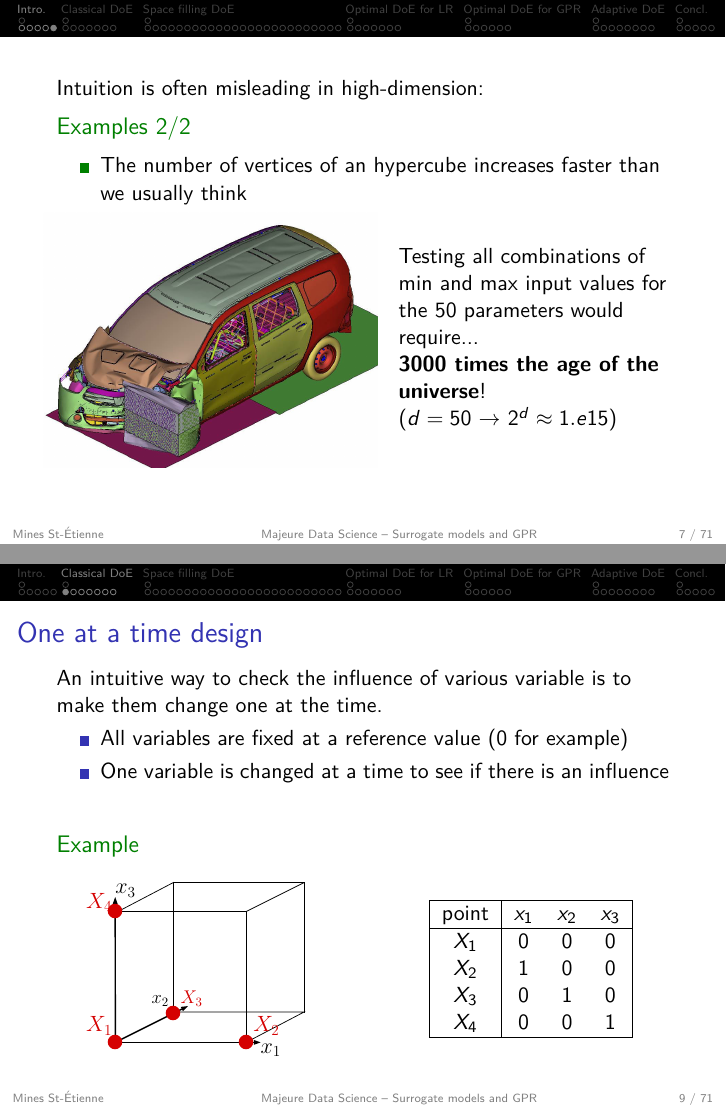
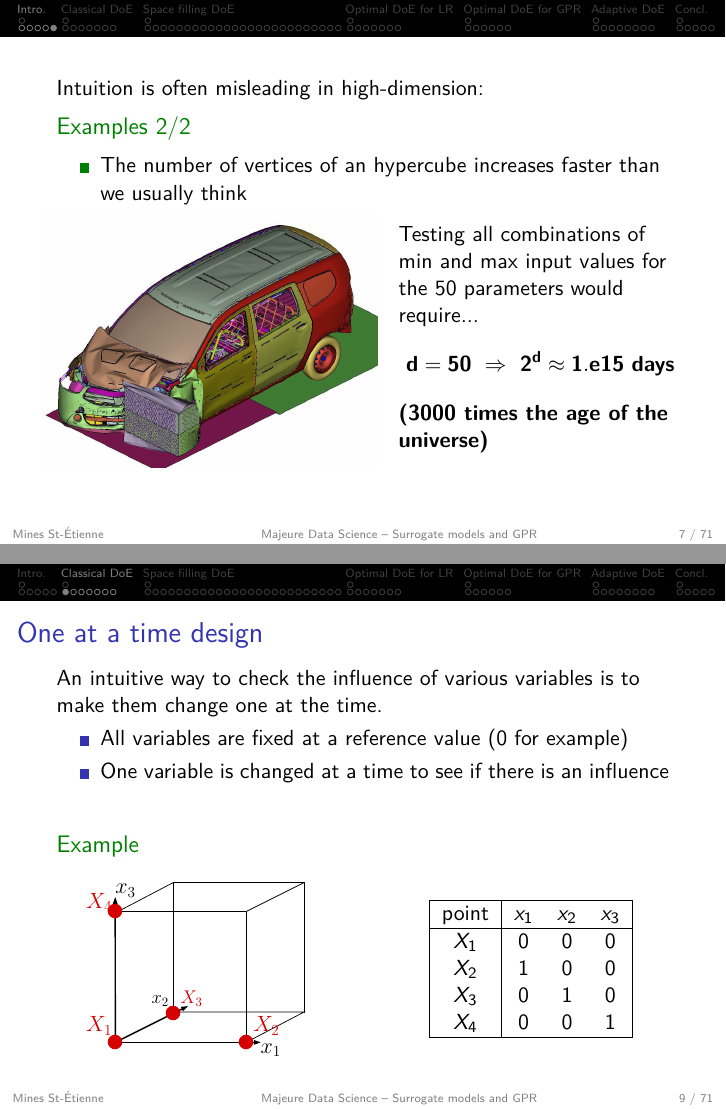
Before and after one commit to NicolasDurrande/EMSE_Gaussian_process_models, LaTeX slides (lectures/lecture4/lecture4.tex): pages 8 and 10 of 74, joined at a grey line. Compiled offline with pdfLaTeX.

Commit message:
minor changes in the lecture

```diff
--- a/lectures/lecture4/lecture4.tex
+++ b/lectures/lecture4/lecture4.tex
@@ -115,10 +115,9 @@ Intuition is often misleading in high-dimension:
 \column{5.5cm}
 \includegraphics[height=4.5cm]{figures/crashtest}
 \column{5cm}
-Testing all combinations of min and max input values for the 50 parameters would require... \pause \\
-
-\textbf{3000 times the age of the universe}!\\
-($d=50$ $\rightarrow$ $2^d \approx 1.e15$)
+Testing all combinations of min and max input values for the 50 parameters would require... \pause
+$$\mathbf{d=50 \ \Rightarrow \ 2^d \approx 1.e15 \ days}$$
+\textbf{(3000 times the age of the universe)}\\
 \end{columns}
 \end{exampleblock}
 \end{frame}
@@ -130,7 +129,7 @@ Testing all combinations of min and max input values for the 50 parameters would
 
 %%%%%%%%%%%%%%%%%%%%%%%%%%%%%%%%%%%%%%%%%%%%%%%%%%%%%%
 \begin{frame}{One at a time design}
-An intuitive way to check the influence of various variable is to make them change one at the time.
+An intuitive way to check the influence of various variables is to make them change one at the time.
 \begin{itemize}
 	\item All variables are fixed at a reference value (0 for example)
 	\item One variable is changed at a time to see if there is an influence
```
Also changed, not shown: 1 other file.
